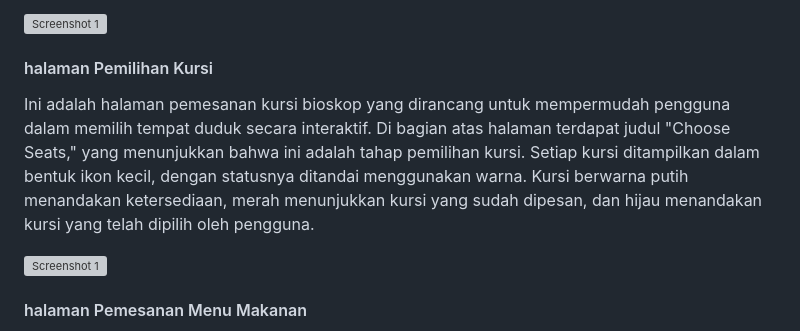
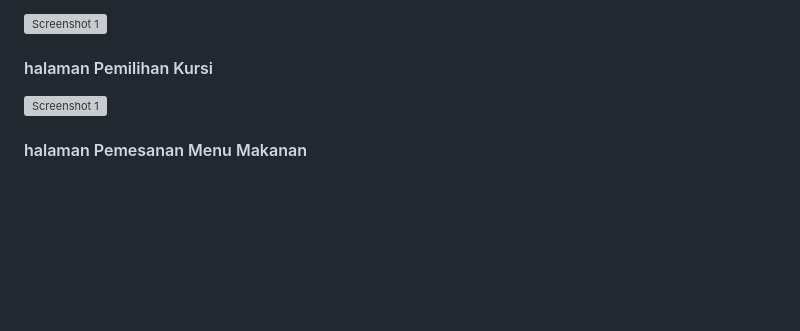
Before and after one commit to Dimas391/Pemesanan_Tiket_Bioskop, a Markdown page: README.md, the part around the change. Drawn GitHub-style; blank space fills up the shorter version; grey boxes are pictures that could not be loaded.

```diff
--- a/README.md
+++ b/README.md
@@ -89,7 +89,7 @@ Halaman pemilihan jadwal ini memungkinkan pengguna untuk menentukan waktu yang d
 <img src="image/6.jpg" alt="Screenshot 1" width="250" />
 
 #### halaman Pemilihan Kursi
-Ini adalah halaman pemesanan kursi bioskop yang dirancang untuk mempermudah pengguna dalam memilih tempat duduk secara interaktif. Di bagian atas halaman terdapat judul "Choose Seats," yang menunjukkan bahwa ini adalah tahap pemilihan kursi. Setiap kursi ditampilkan dalam bentuk ikon kecil, dengan statusnya ditandai menggunakan warna. Kursi berwarna putih menandakan ketersediaan, merah menunjukkan kursi yang sudah dipesan, dan hijau menandakan kursi yang telah dipilih oleh pengguna.
+
 
 <img src="image/1.jpg" alt="Screenshot 1" width="250" />
 
```
